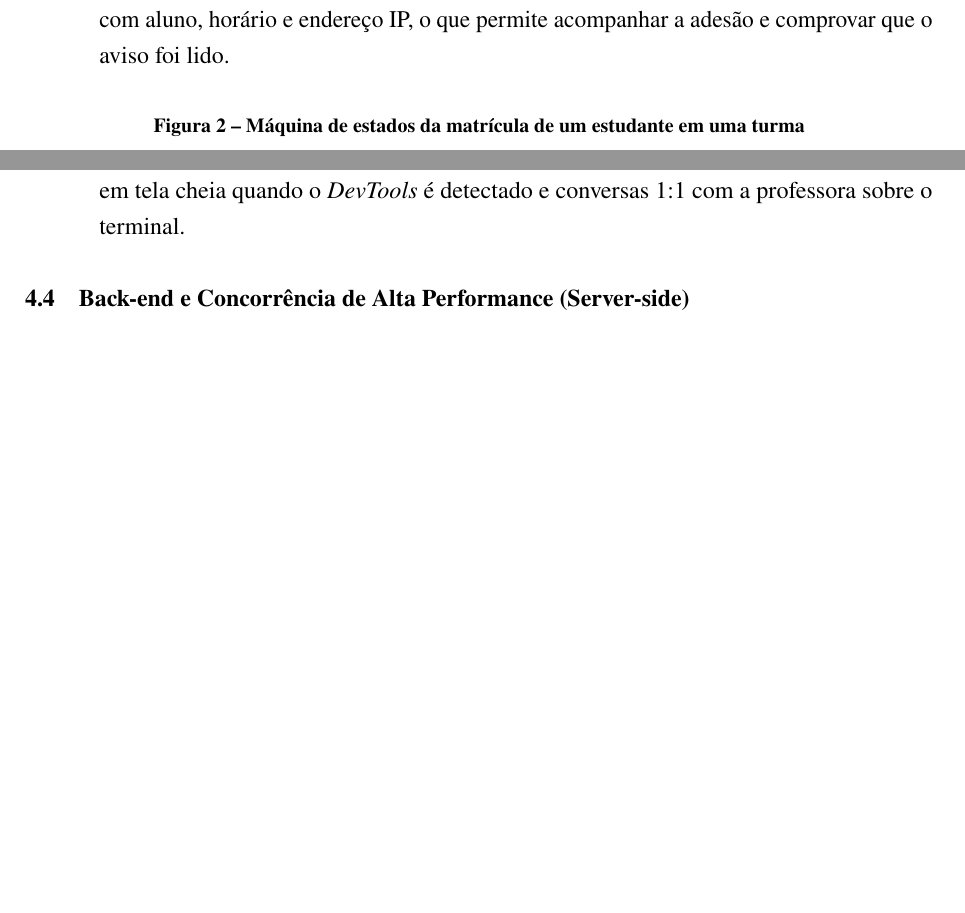
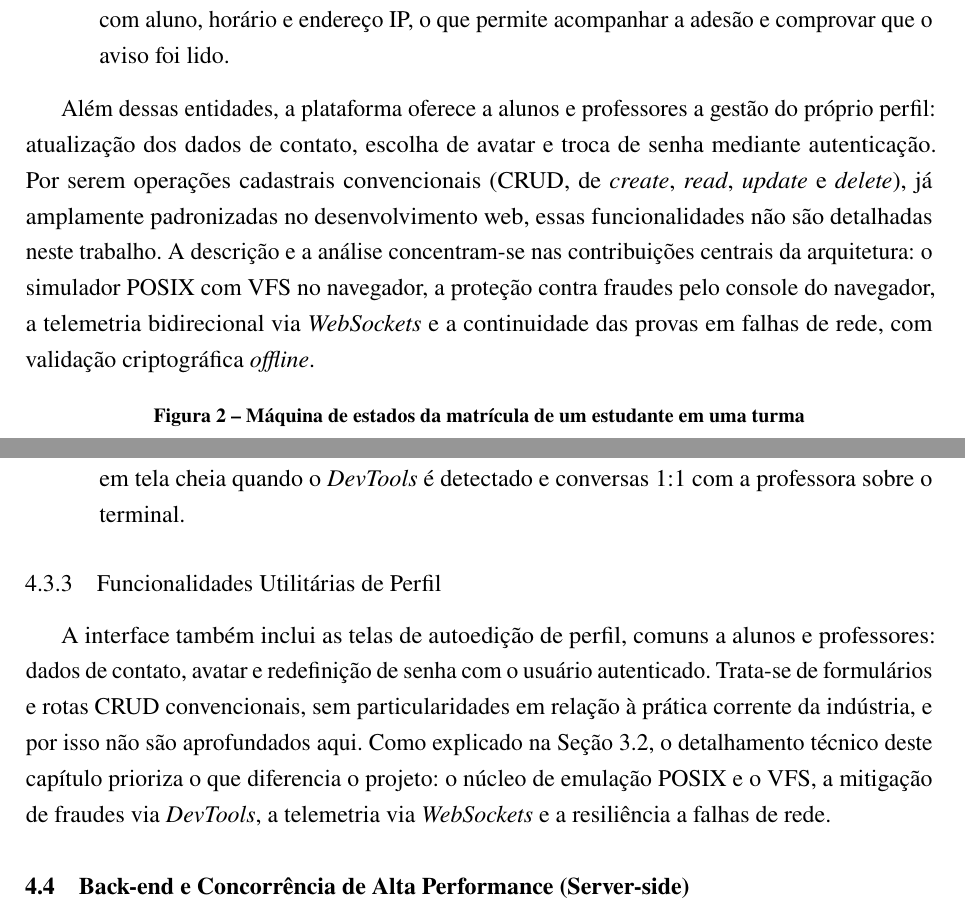
Before and after one commit to Roliveira96/sistema-operacional-linux, a LaTeX thesis (docs/tcc/main.tex, which reads docs/tcc/capitulos/03-arquitetura.tex, docs/tcc/capitulos/04-implementacao.tex): two parts of pages 28 and 40 of 49, joined at a grey line, cut so that both start at the same text, the shorter picture padded with empty space. Compiled offline with pdfLaTeX.

Commit message:
docs(tcc): add editorial scoping note prioritizing core architectural innovations over standard profile crud
Co-Authored-By: Claude Opus 5.5 <noreply@anthropic.com>

```diff
--- a/docs/tcc/capitulos/03-arquitetura.tex
+++ b/docs/tcc/capitulos/03-arquitetura.tex
@@ -69,6 +69,8 @@ Os dados de longo prazo ficam em um banco relacional (PostgreSQL), com integrida
     \item \textbf{sessões e submissões:} cada tentativa de prova fica registrada com o horário validado pelo servidor, a nota e o histórico completo dos comandos executados;
     \item \textbf{avisos e confirmações de leitura:} a tabela \texttt{avisos\_turmas} guarda os comunicados da professora: título, texto em Markdown, público (turma inteira ou lista de alunos), data de publicação (\texttt{publicar\_em}), nível de importância e se a leitura deve ser confirmada (\texttt{requer\_confirmacao}). Cada confirmação vai para \texttt{confirmacoes\_leitura\_avisos}, com aluno, horário e endereço IP, o que permite acompanhar a adesão e comprovar que o aviso foi lido.
 \end{enumerate}
+
+Além dessas entidades, a plataforma oferece a alunos e professores a gestão do próprio perfil: atualização dos dados de contato, escolha de avatar e troca de senha mediante autenticação. Por serem operações cadastrais convencionais (CRUD, de \textit{create}, \textit{read}, \textit{update} e \textit{delete}), já amplamente padronizadas no desenvolvimento web, essas funcionalidades não são detalhadas neste trabalho. A descrição e a análise concentram-se nas contribuições centrais da arquitetura: o simulador POSIX com VFS no navegador, a proteção contra fraudes pelo console do navegador, a telemetria bidirecional via \textit{WebSockets} e a continuidade das provas em falhas de rede, com validação criptográfica \textit{offline}.
 
 \begin{figure}[htbp]
     \centering
--- a/docs/tcc/capitulos/04-implementacao.tex
+++ b/docs/tcc/capitulos/04-implementacao.tex
@@ -83,6 +83,11 @@ A interface usa React para manter o estado coerente entre os módulos da experi
     \item \textbf{entrada da prova e cronômetro:} tela para digitar o \textit{token} projetado pelo professor, com contagem regressiva sincronizada periodicamente com o relógio do servidor;
     \item \textbf{janelas de apoio:} janelas para pedir ajuda (com descrição obrigatória da dúvida), avisos em tela cheia quando o \textit{DevTools} é detectado e conversas 1:1 com a professora sobre o terminal.
 \end{enumerate}
+
+\subsection{Funcionalidades Utilitárias de Perfil}
+\label{sec:perfil-utilitario}
+
+A interface também inclui as telas de autoedição de perfil, comuns a alunos e professores: dados de contato, avatar e redefinição de senha com o usuário autenticado. Trata-se de formulários e rotas CRUD convencionais, sem particularidades em relação à prática corrente da indústria, e por isso não são aprofundados aqui. Como explicado na Seção~\ref{sec:modelo-dados}, o detalhamento técnico deste capítulo prioriza o que diferencia o projeto: o núcleo de emulação POSIX e o VFS, a mitigação de fraudes via \textit{DevTools}, a telemetria via \textit{WebSockets} e a resiliência a falhas de rede.
 
 % ----------------------------------------------------------
 \section{Back-end e Concorrência de Alta Performance (Server-side)}
```
